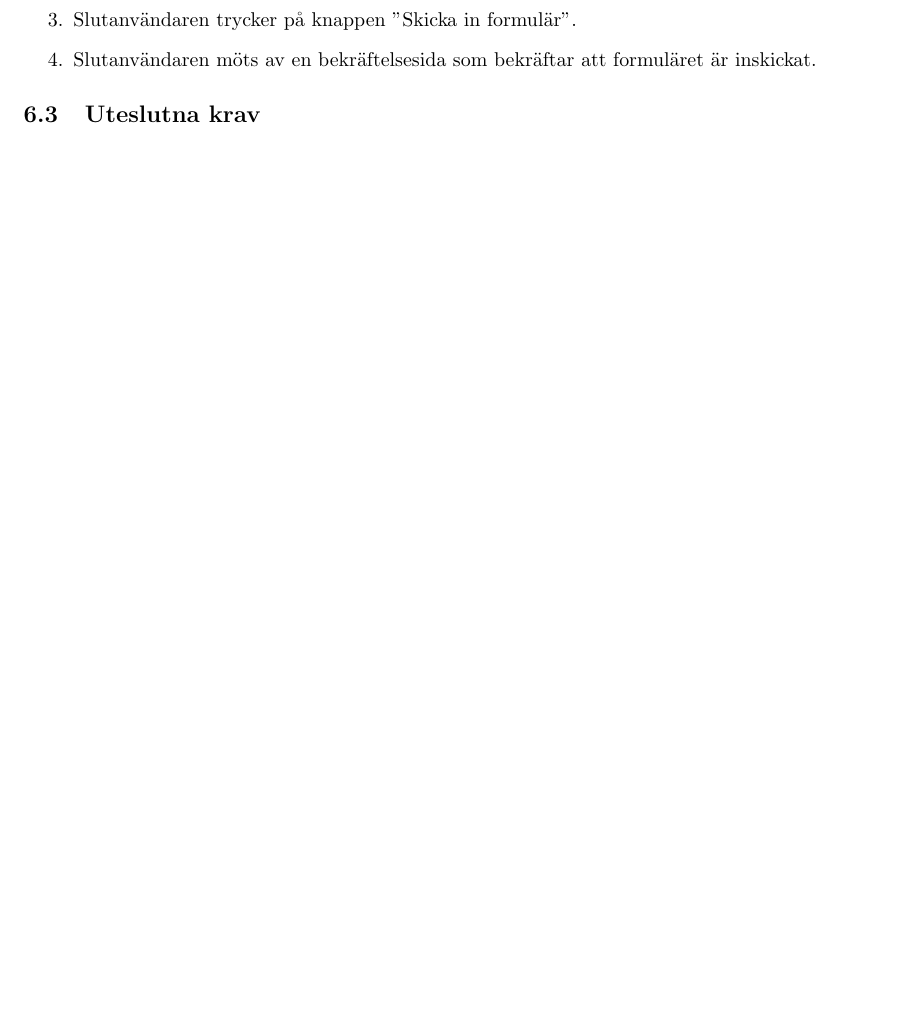
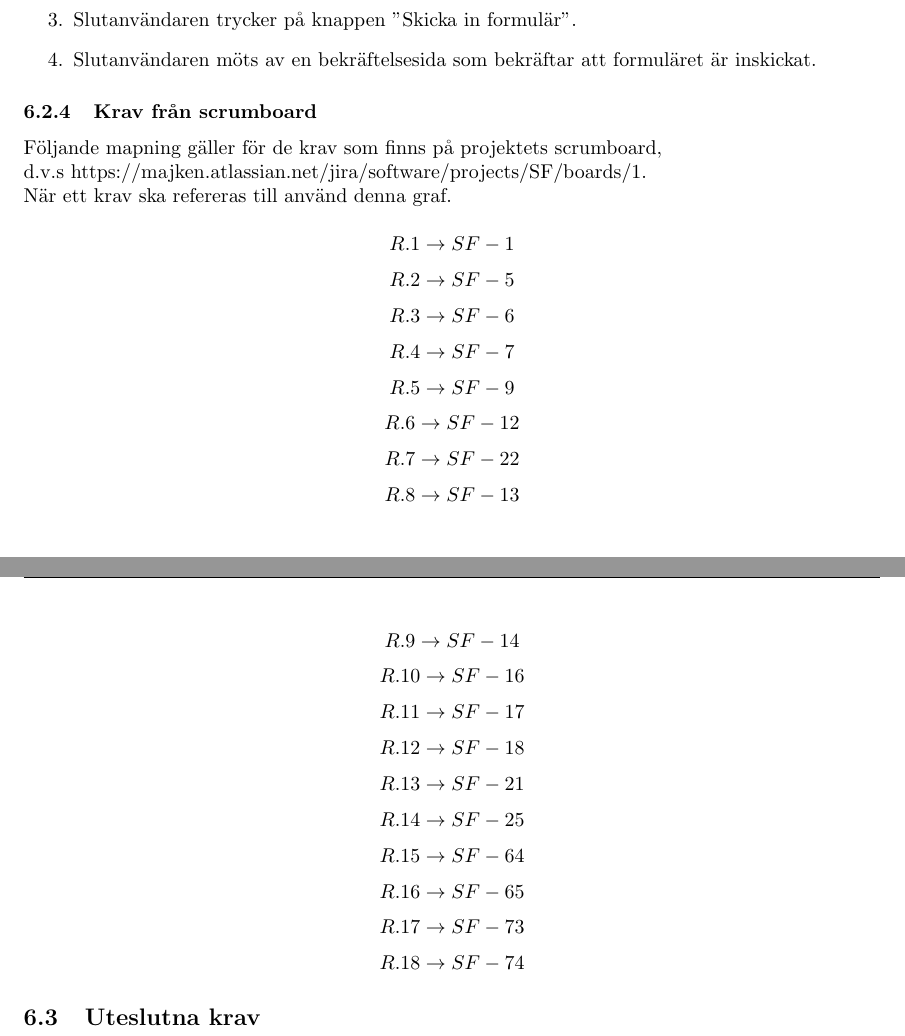
Before and after one commit to Sjofil/HASAB-IDA3, a LaTeX document (Kravprocess/Kravspecifikation/kravspecifikation.tex): part of page 5 of 8 before the commit and two parts of pages 5 and 6 of 9 after it, the two joined at a grey line, cut so that both start at the same text, the shorter picture padded with empty space. Compiled offline with pdfLaTeX.

Commit message:
La till krav från scrumboard

```diff
--- a/Kravprocess/Kravspecifikation/kravspecifikation.tex
+++ b/Kravprocess/Kravspecifikation/kravspecifikation.tex
@@ -164,6 +164,28 @@
                 \item   Slutanvändaren möts av en bekräftelsesida som bekräftar att formuläret är inskickat.
             \end{enumerate}
 
+\subsubsection{Krav från scrumboard}
+Följande mapning gäller för de krav som finns på projektets scrumboard,\\ d.v.s https://majken.atlassian.net/jira/software/projects/SF/boards/1.\\
+När ett krav ska refereras till använd denna graf.\\
+$$ R.1\rightarrow SF-1$$
+$$R.2\rightarrow SF-5$$
+$$R.3\rightarrow SF-6$$
+$$R.4\rightarrow SF-7$$
+$$R.5\rightarrow SF-9$$
+$$R.6\rightarrow SF-12$$
+$$R.7\rightarrow SF-22$$
+$$R.8\rightarrow SF-13$$
+$$R.9\rightarrow SF-14$$
+$$R.10\rightarrow SF-16$$
+$$R.11\rightarrow SF-17$$
+$$R.12\rightarrow SF-18$$
+$$R.13\rightarrow SF-21$$
+$$R.14\rightarrow SF-25$$
+$$R.15\rightarrow SF-64$$
+$$R.16\rightarrow SF-65$$
+$$R.17\rightarrow SF-73$$
+$$R.18\rightarrow SF-74$$
+
     \subsection{Uteslutna krav}
 
     \newpage
```
Also changed, not shown: 1 other file.
